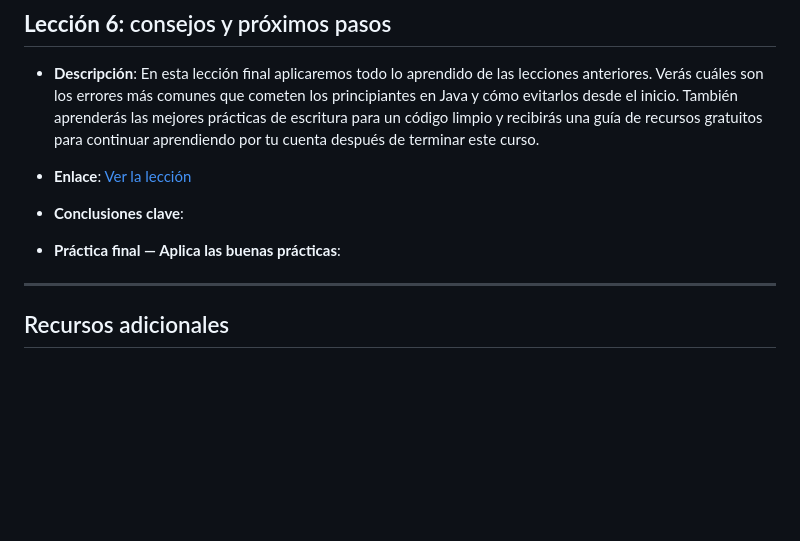
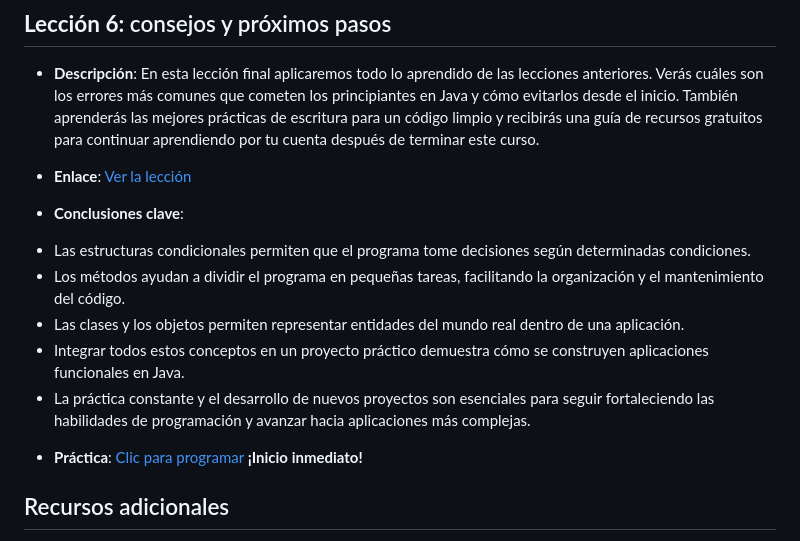
Before and after one commit to BL-App-Open-Source-1ASI0729-2610-12029/-java-fundamentals-course-Veltrix, a Markdown page: README.md, the part around one of its changes. GitHub-like rendering; blank space fills up the shorter version.

Commit message:
docs: add practice lesson 6

```diff
--- a/README.md
+++ b/README.md
@@ -86,9 +86,13 @@ programación orientada a objetos.
 
 - **Conclusiones clave**:
+* Las estructuras condicionales permiten que el programa tome decisiones según determinadas condiciones.
+* Los métodos ayudan a dividir el programa en pequeñas tareas, facilitando la organización y el mantenimiento del código.
+* Las clases y los objetos permiten representar entidades del mundo real dentro de una aplicación.
+* Integrar todos estos conceptos en un proyecto práctico demuestra cómo se construyen aplicaciones funcionales en Java.
+* La práctica constante y el desarrollo de nuevos proyectos son esenciales para seguir fortaleciendo las habilidades de programación y avanzar hacia aplicaciones más complejas.
 
-- **Práctica final — Aplica las buenas prácticas**:
+- **Práctica**: [Clic para programar](https://www.jdoodle.com/ia/1Uf8) **¡Inicio inmediato!**
 
----
 
 ## Recursos adicionales
 - **Código fuente completo**: [Repositorio de GitHub — class-materials](https://github.com/BL-App-Open-Source-1ASI0729-2610-12029/-java-fundamentals-course-Veltrix/tree/main/class-materials)
```
Also changed, not shown: other parts of README.md (+1 -1 lines).
